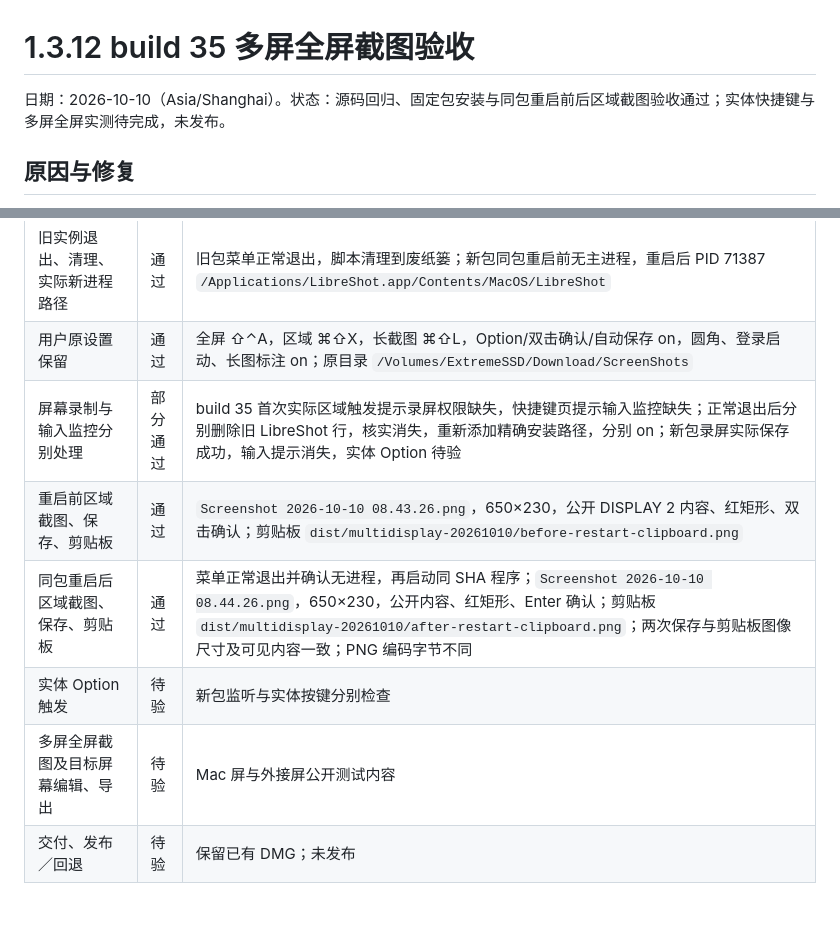
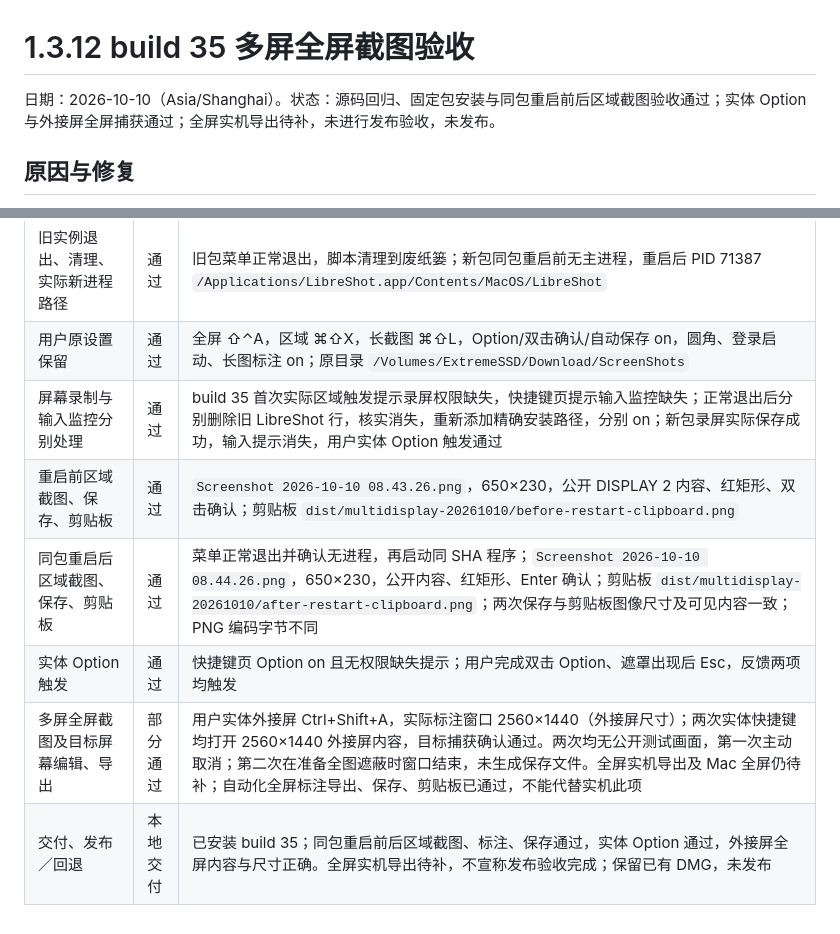
Before and after one commit to songpl-AI/LibreShot, a Markdown page: docs/qa/1.3.12-35-package-20261010.md, 2 parts joined by grey strips. GitHub-like rendering.

Commit message:
docs: record physical external display capture verification

```diff
--- a/docs/qa/1.3.12-35-package-20261010.md
+++ b/docs/qa/1.3.12-35-package-20261010.md
@@ -1,6 +1,6 @@
 # 1.3.12 build 35 多屏全屏截图验收
 
-日期：2026-10-10（Asia/Shanghai）。状态：源码回归、固定包安装与同包重启前后区域截图验收通过；实体快捷键与多屏全屏实测待完成，未发布。
+日期：2026-10-10（Asia/Shanghai）。状态：源码回归、固定包安装与同包重启前后区域截图验收通过；实体 Option 与外接屏全屏捕获通过；全屏实机导出待补，未进行发布验收，未发布。
 
 ## 原因与修复
 
@@ -18,9 +18,9 @@ build 34 的全屏入口未指定显示器 ID，抓图服务回退到 ScreenCapt
 | DMG、主应用/helper 签名、安装内容一致 | 通过 | 固定 package / install 脚本验证；universal ad-hoc；最终主程序 SHA-256 `b5274aca04c90bf13d092f930c7b2c994f2f5f63a4a3ac2efb3ff84116e06e44` |
 | 旧实例退出、清理、实际新进程路径 | 通过 | 旧包菜单正常退出，脚本清理到废纸篓；新包同包重启前无主进程，重启后 PID 71387 `/Applications/LibreShot.app/Contents/MacOS/LibreShot` |
 | 用户原设置保留 | 通过 | 全屏 ⇧⌃A，区域 ⌘⇧X，长截图 ⌘⇧L，Option/双击确认/自动保存 on，圆角、登录启动、长图标注 on；原目录 `/Volumes/ExtremeSSD/Download/ScreenShots` |
-| 屏幕录制与输入监控分别处理 | 部分通过 | build 35 首次实际区域触发提示录屏权限缺失，快捷键页提示输入监控缺失；正常退出后分别删除旧 LibreShot 行，核实消失，重新添加精确安装路径，分别 on；新包录屏实际保存成功，输入提示消失，实体 Option 待验 |
+| 屏幕录制与输入监控分别处理 | 通过 | build 35 首次实际区域触发提示录屏权限缺失，快捷键页提示输入监控缺失；正常退出后分别删除旧 LibreShot 行，核实消失，重新添加精确安装路径，分别 on；新包录屏实际保存成功，输入提示消失，用户实体 Option 触发通过 |
 | 重启前区域截图、保存、剪贴板 | 通过 | `Screenshot 2026-10-10 08.43.26.png`，650×230，公开 DISPLAY 2 内容、红矩形、双击确认；剪贴板 `dist/multidisplay-20261010/before-restart-clipboard.png` |
 | 同包重启后区域截图、保存、剪贴板 | 通过 | 菜单正常退出并确认无进程，再启动同 SHA 程序；`Screenshot 2026-10-10 08.44.26.png`，650×230，公开内容、红矩形、Enter 确认；剪贴板 `dist/multidisplay-20261010/after-restart-clipboard.png`；两次保存与剪贴板图像尺寸及可见内容一致；PNG 编码字节不同 |
-| 实体 Option 触发 | 待验 | 新包监听与实体按键分别检查 |
-| 多屏全屏截图及目标屏幕编辑、导出 | 待验 | Mac 屏与外接屏公开测试内容 |
-| 交付、发布／回退 | 待验 | 保留已有 DMG；未发布 |
+| 实体 Option 触发 | 通过 | 快捷键页 Option on 且无权限缺失提示；用户完成双击 Option、遮罩出现后 Esc，反馈两项均触发 |
+| 多屏全屏截图及目标屏幕编辑、导出 | 部分通过 | 用户实体外接屏 Ctrl+Shift+A，实际标注窗口 2560×1440（外接屏尺寸）；两次实体快捷键均打开 2560×1440 外接屏内容，目标捕获确认通过。两次均无公开测试画面，第一次主动取消；第二次在准备全图遮蔽时窗口结束，未生成保存文件。全屏实机导出及 Mac 全屏仍待补；自动化全屏标注导出、保存、剪贴板已通过，不能代替实机此项 |
+| 交付、发布／回退 | 本地交付 | 已安装 build 35；同包重启前后区域截图、标注、保存通过，实体 Option 通过，外接屏全屏内容与尺寸正确。全屏实机导出待补，不宣称发布验收完成；保留已有 DMG，未发布 |
```
